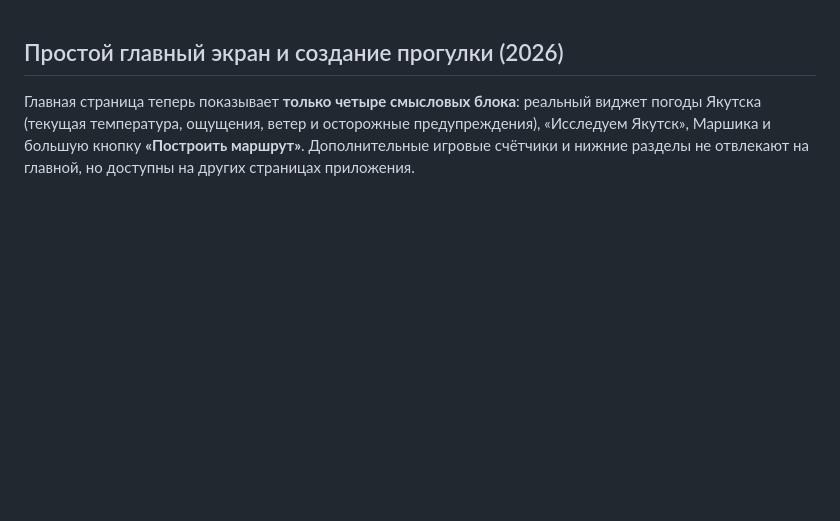
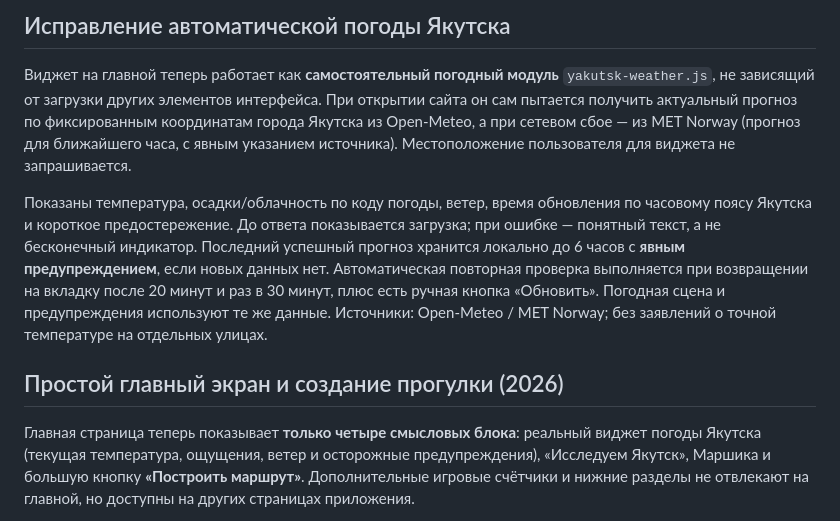
Before and after one commit to slucajnyjmarsrut/random-route, a Markdown page: README.md, the part around the change. Rendered like a GitHub page; blank space fills up the shorter version.

Commit message:
Автоматически показывать актуальную погоду Якутска: README.md

```diff
--- a/README.md
+++ b/README.md
@@ -1,3 +1,9 @@
+## Исправление автоматической погоды Якутска
+
+Виджет на главной теперь работает как **самостоятельный погодный модуль** `yakutsk-weather.js`, не зависящий от загрузки других элементов интерфейса. При открытии сайта он сам пытается получить актуальный прогноз по фиксированным координатам города Якутска из Open-Meteo, а при сетевом сбое — из MET Norway (прогноз для ближайшего часа, с явным указанием источника). Местоположение пользователя для виджета не запрашивается.
+
+Показаны температура, осадки/облачность по коду погоды, ветер, время обновления по часовому поясу Якутска и короткое предостережение. До ответа показывается загрузка; при ошибке — понятный текст, а не бесконечный индикатор. Последний успешный прогноз хранится локально до 6 часов с **явным предупреждением**, если новых данных нет. Автоматическая повторная проверка выполняется при возвращении на вкладку после 20 минут и раз в 30 минут, плюс есть ручная кнопка «Обновить». Погодная сцена и предупреждения используют те же данные. Источники: Open-Meteo / MET Norway; без заявлений о точной температуре на отдельных улицах.
+
 ## Простой главный экран и создание прогулки (2026)
 
 Главная страница теперь показывает **только четыре смысловых блока**: реальный виджет погоды Якутска (текущая температура, ощущения, ветер и осторожные предупреждения), «Исследуем Якутск», Маршика и большую кнопку **«Построить маршрут»**. Дополнительные игровые счётчики и нижние разделы не отвлекают на главной, но доступны на других страницах приложения.
```
